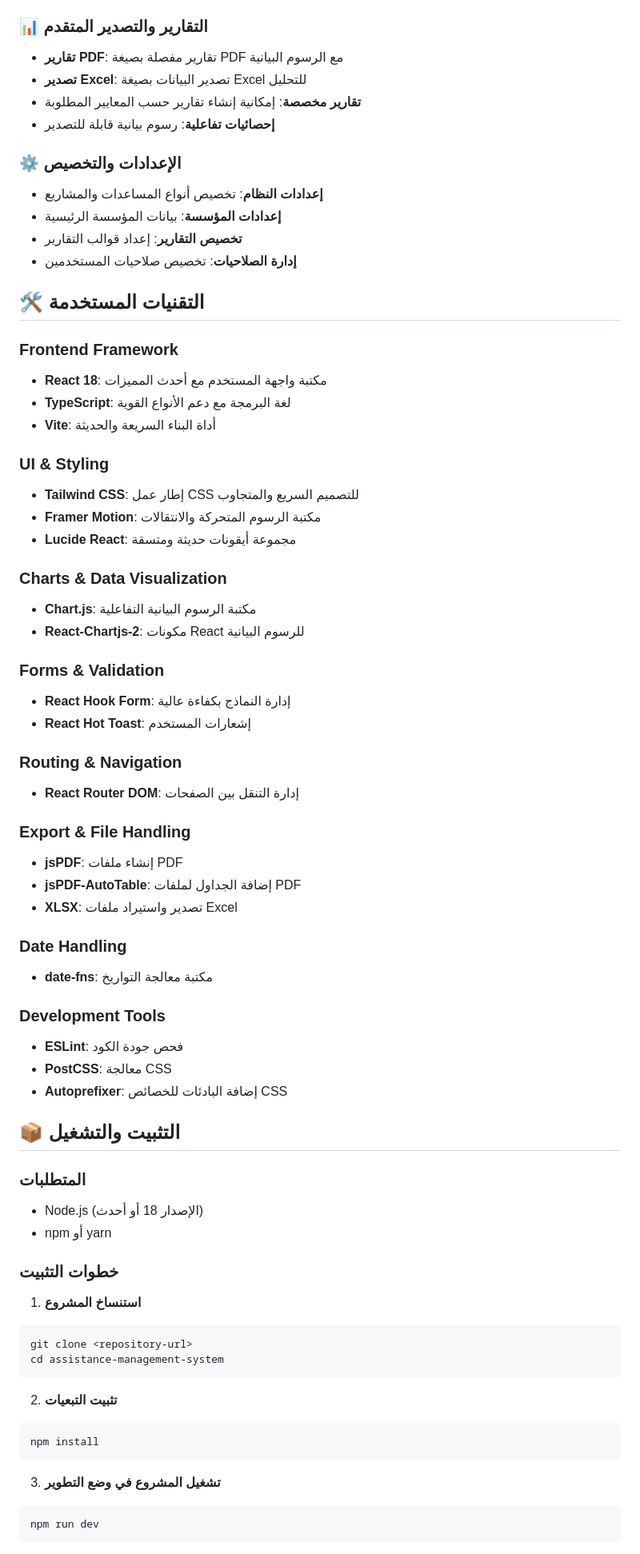
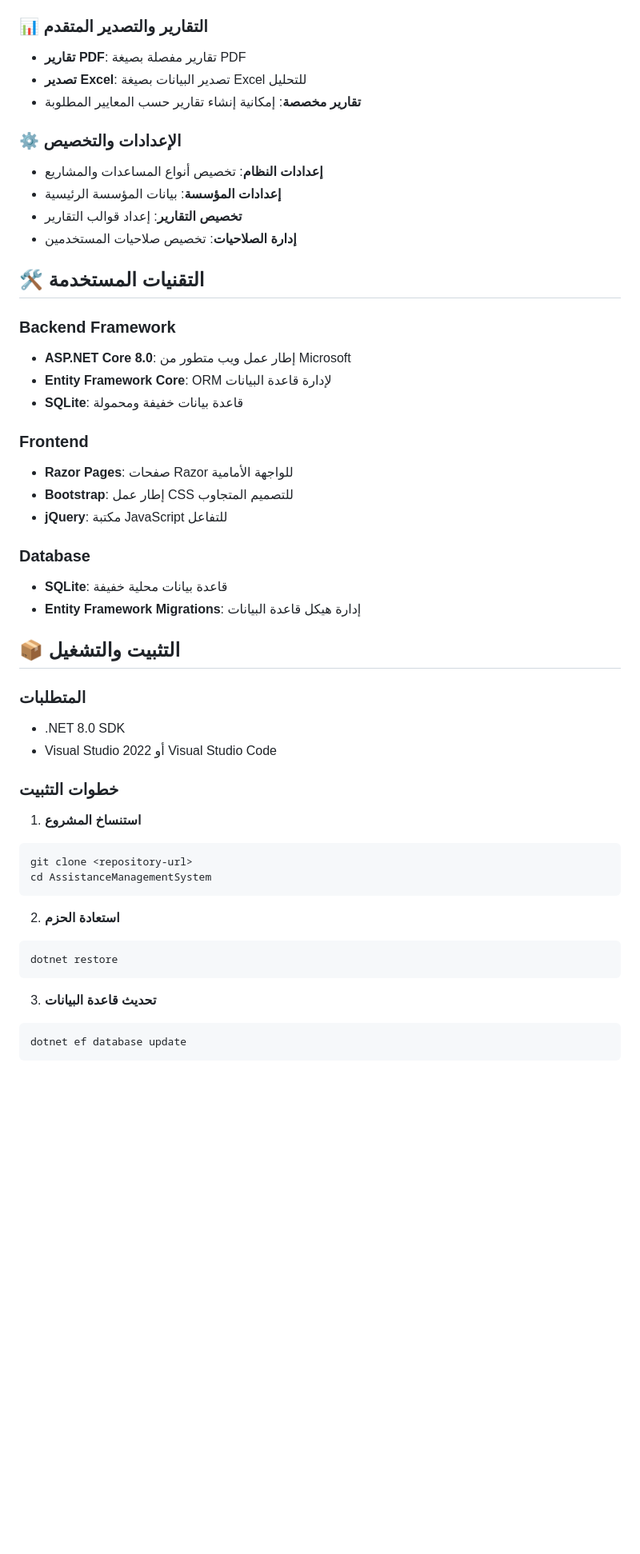
Before and after one commit to desmohamedkhaled/Assistance-System, a Markdown page: README.md, the part around the change printed below. Shown: that part at 80% size. Rendered like a GitHub page; blank space fills up the shorter version.

````diff
--- a/README.md
+++ b/README.md
@@ -62,10 +61,9 @@
 - **توزيع المستخدمين**: ربط المستخدمين بالفروع المناسبة
 
 ### 📊 التقارير والتصدير المتقدم
-- **تقارير PDF**: تقارير مفصلة بصيغة PDF مع الرسوم البيانية
+- **تقارير PDF**: تقارير مفصلة بصيغة PDF
 - **تصدير Excel**: تصدير البيانات بصيغة Excel للتحليل
 - **تقارير مخصصة**: إمكانية إنشاء تقارير حسب المعايير المطلوبة
-- **إحصائيات تفاعلية**: رسوم بيانية قابلة للتصدير
 
 ### ⚙️ الإعدادات والتخصيص
 - **إعدادات النظام**: تخصيص أنواع المساعدات والمشاريع
@@ -75,61 +73,41 @@
 
 ## 🛠️ التقنيات المستخدمة
 
-### Frontend Framework
-- **React 18**: مكتبة واجهة المستخدم مع أحدث المميزات
-- **TypeScript**: لغة البرمجة مع دعم الأنواع القوية
-- **Vite**: أداة البناء السريعة والحديثة
+### Backend Framework
+- **ASP.NET Core 8.0**: إطار عمل ويب متطور من Microsoft
+- **Entity Framework Core**: ORM لإدارة قاعدة البيانات
+- **SQLite**: قاعدة بيانات خفيفة ومحمولة
 
-### UI & Styling
-- **Tailwind CSS**: إطار عمل CSS للتصميم السريع والمتجاوب
-- **Framer Motion**: مكتبة الرسوم المتحركة والانتقالات
-- **Lucide React**: مجموعة أيقونات حديثة ومتسقة
+### Frontend
+- **Razor Pages**: صفحات Razor للواجهة الأمامية
+- **Bootstrap**: إطار عمل CSS للتصميم المتجاوب
+- **jQuery**: مكتبة JavaScript للتفاعل
 
-### Charts & Data Visualization
-- **Chart.js**: مكتبة الرسوم البيانية التفاعلية
-- **React-Chartjs-2**: مكونات React للرسوم البيانية
-
-### Forms & Validation
-- **React Hook Form**: إدارة النماذج بكفاءة عالية
-- **React Hot Toast**: إشعارات المستخدم
-
-### Routing & Navigation
-- **React Router DOM**: إدارة التنقل بين الصفحات
-
-### Export & File Handling
-- **jsPDF**: إنشاء ملفات PDF
-- **jsPDF-AutoTable**: إضافة الجداول لملفات PDF
-- **XLSX**: تصدير واستيراد ملفات Excel
-
-### Date Handling
-- **date-fns**: مكتبة معالجة التواريخ
-
-### Development Tools
-- **ESLint**: فحص جودة الكود
-- **PostCSS**: معالجة CSS
-- **Autoprefixer**: إضافة البادئات للخصائص CSS
+### Database
+- **SQLite**: قاعدة بيانات محلية خفيفة
+- **Entity Framework Migrations**: إدارة هيكل قاعدة البيانات
 
 ## 📦 التثبيت والتشغيل
 
 ### المتطلبات
-- Node.js (الإصدار 18 أو أحدث)
-- npm أو yarn
+- .NET 8.0 SDK
+- Visual Studio 2022 أو Visual Studio Code
 
 ### خطوات التثبيت
 
 1. **استنساخ المشروع**
 ```bash
 git clone <repository-url>
-cd assistance-management-system
+cd AssistanceManagementSystem
 ```
 
-2. **تثبيت التبعيات**
+2. **استعادة الحزم**
 ```bash
-npm install
+dotnet restore
 ```
 
-3. **تشغيل المشروع في وضع التطوير**
+3. **تحديث قاعدة البيانات**
 ```bash
-npm run dev
+dotnet ef database update
 ```
 
````
Also changed, not shown: other parts of README.md (+63 -94 lines).
